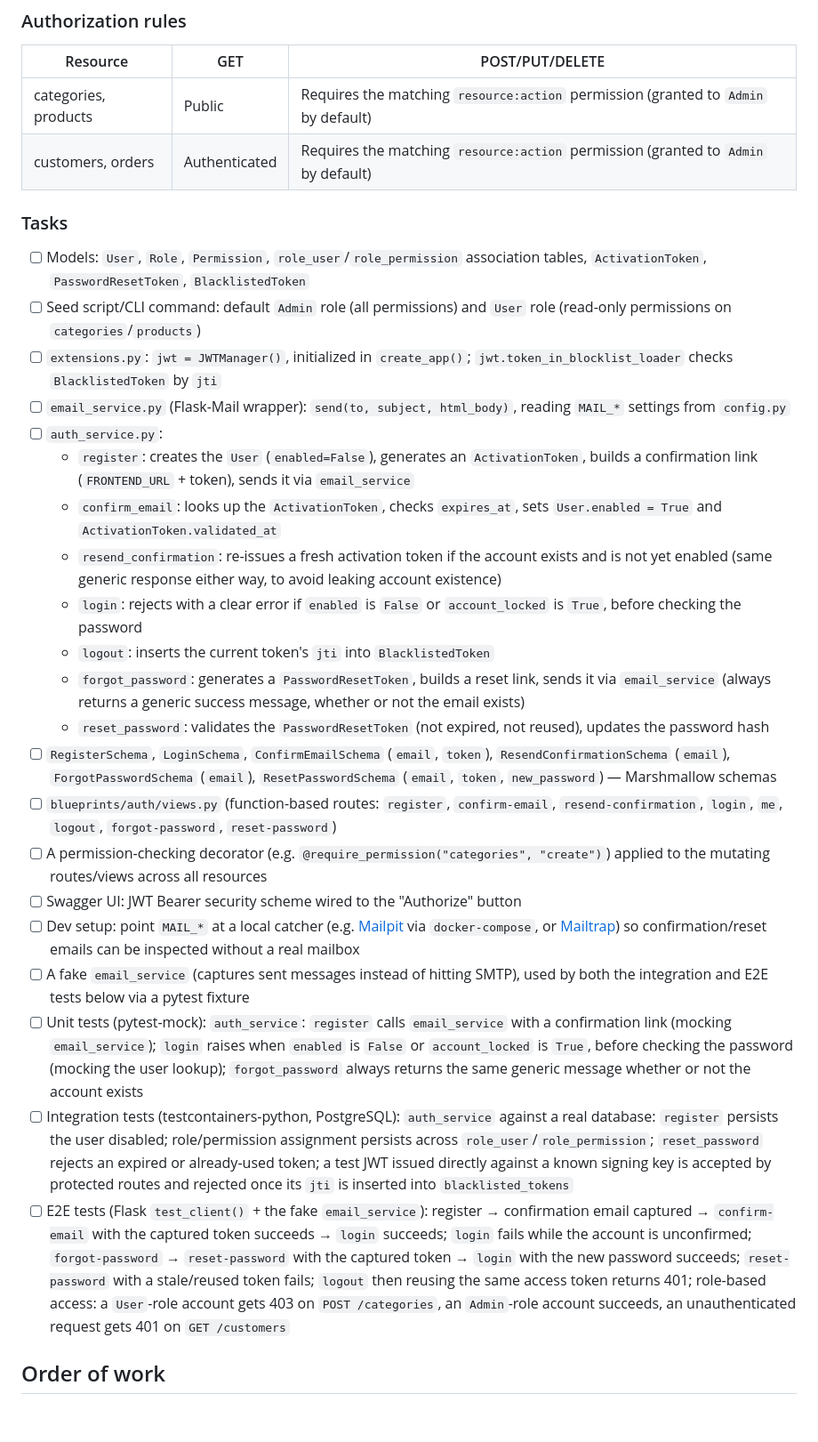
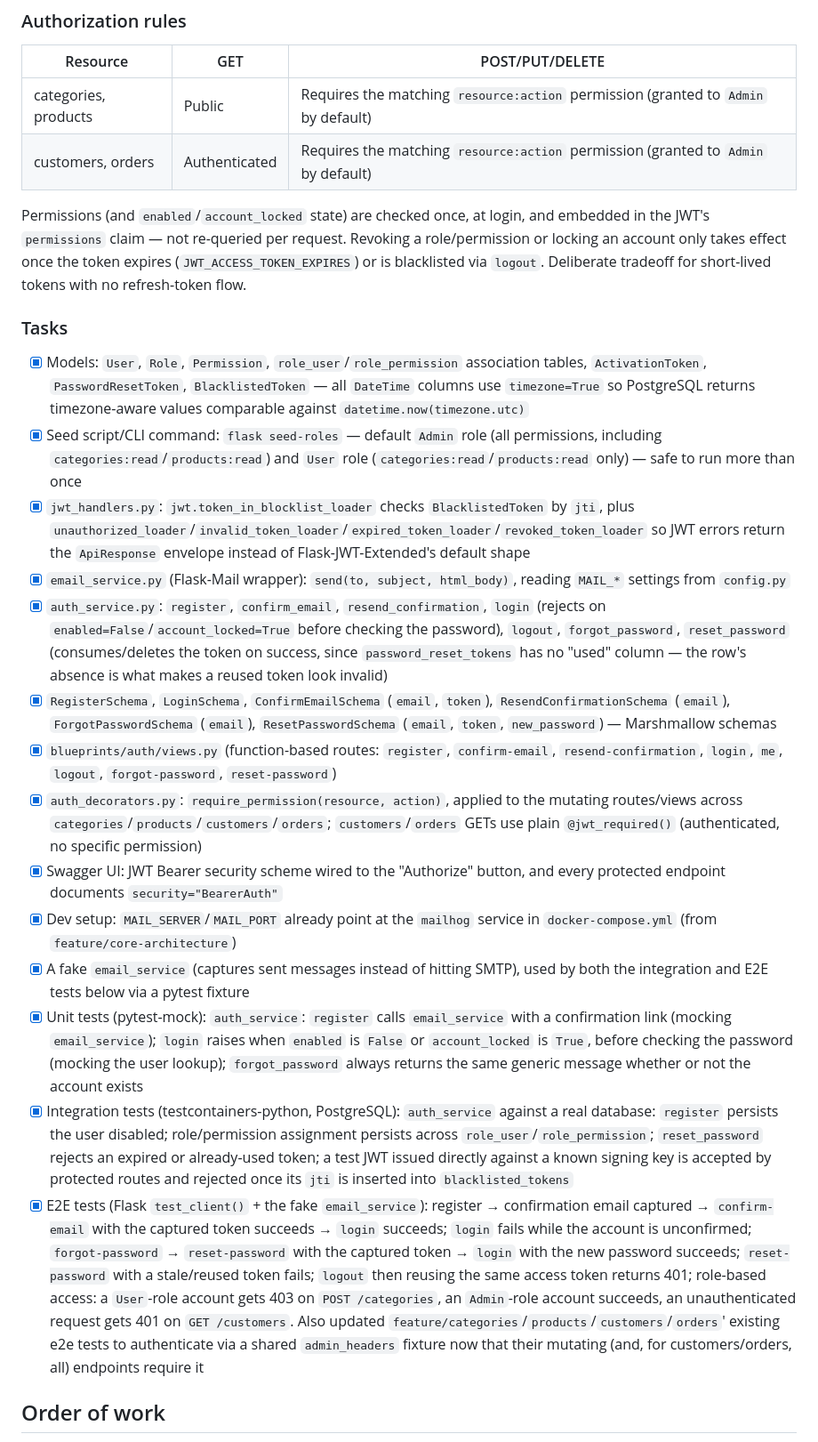
Before and after one commit to EdgarEldy/flask_tutorial, a Markdown page: README.md, the part around the change. Shown at 89% size. Drawn GitHub-style; blank space fills up the shorter version.

Commit message:
docs: check off feature/auth checklist and document permission-claim staleness tradeoff

```diff
--- a/README.md
+++ b/README.md
@@ -452,29 +452,24 @@ There is deliberately no refresh-token flow in this schema: access tokens are sh
 | categories, products | Public | Requires the matching `resource:action` permission (granted to `Admin` by default) |
 | customers, orders | Authenticated | Requires the matching `resource:action` permission (granted to `Admin` by default) |
 
+Permissions (and `enabled`/`account_locked` state) are checked once, at login, and embedded in the JWT's `permissions` claim — not re-queried per request. Revoking a role/permission or locking an account only takes effect once the token expires (`JWT_ACCESS_TOKEN_EXPIRES`) or is blacklisted via `logout`. Deliberate tradeoff for short-lived tokens with no refresh-token flow.
+
 ### Tasks
 
-- [ ] Models: `User`, `Role`, `Permission`, `role_user`/`role_permission` association tables, `ActivationToken`, `PasswordResetToken`, `BlacklistedToken`
-- [ ] Seed script/CLI command: default `Admin` role (all permissions) and `User` role (read-only permissions on `categories`/`products`)
-- [ ] `extensions.py`: `jwt = JWTManager()`, initialized in `create_app()`; `jwt.token_in_blocklist_loader` checks `BlacklistedToken` by `jti`
-- [ ] `email_service.py` (Flask-Mail wrapper): `send(to, subject, html_body)`, reading `MAIL_*` settings from `config.py`
-- [ ] `auth_service.py`:
-  - `register`: creates the `User` (`enabled=False`), generates an `ActivationToken`, builds a confirmation link (`FRONTEND_URL` + token), sends it via `email_service`
-  - `confirm_email`: looks up the `ActivationToken`, checks `expires_at`, sets `User.enabled = True` and `ActivationToken.validated_at`
-  - `resend_confirmation`: re-issues a fresh activation token if the account exists and is not yet enabled (same generic response either way, to avoid leaking account existence)
-  - `login`: rejects with a clear error if `enabled` is `False` or `account_locked` is `True`, before checking the password
-  - `logout`: inserts the current token's `jti` into `BlacklistedToken`
-  - `forgot_password`: generates a `PasswordResetToken`, builds a reset link, sends it via `email_service` (always returns a generic success message, whether or not the email exists)
-  - `reset_password`: validates the `PasswordResetToken` (not expired, not reused), updates the password hash
-- [ ] `RegisterSchema`, `LoginSchema`, `ConfirmEmailSchema` (`email`, `token`), `ResendConfirmationSchema` (`email`), `ForgotPasswordSchema` (`email`), `ResetPasswordSchema` (`email`, `token`, `new_password`) — Marshmallow schemas
-- [ ] `blueprints/auth/views.py` (function-based routes: `register`, `confirm-email`, `resend-confirmation`, `login`, `me`, `logout`, `forgot-password`, `reset-password`)
-- [ ] A permission-checking decorator (e.g. `@require_permission("categories", "create")`) applied to the mutating routes/views across all resources
-- [ ] Swagger UI: JWT Bearer security scheme wired to the "Authorize" button
-- [ ] Dev setup: point `MAIL_*` at a local catcher (e.g. [Mailpit](https://github.com/axllent/mailpit) via `docker-compose`, or [Mailtrap](https://mailtrap.io)) so confirmation/reset emails can be inspected without a real mailbox
-- [ ] A fake `email_service` (captures sent messages instead of hitting SMTP), used by both the integration and E2E tests below via a pytest fixture
-- [ ] Unit tests (pytest-mock): `auth_service`: `register` calls `email_service` with a confirmation link (mocking `email_service`); `login` raises when `enabled` is `False` or `account_locked` is `True`, before checking the password (mocking the user lookup); `forgot_password` always returns the same generic message whether or not the account exists
-- [ ] Integration tests (testcontainers-python, PostgreSQL): `auth_service` against a real database: `register` persists the user disabled; role/permission assignment persists across `role_user`/`role_permission`; `reset_password` rejects an expired or already-used token; a test JWT issued directly against a known signing key is accepted by protected routes and rejected once its `jti` is inserted into `blacklisted_tokens`
-- [ ] E2E tests (Flask `test_client()` + the fake `email_service`): register → confirmation email captured → `confirm-email` with the captured token succeeds → `login` succeeds; `login` fails while the account is unconfirmed; `forgot-password` → `reset-password` with the captured token → `login` with the new password succeeds; `reset-password` with a stale/reused token fails; `logout` then reusing the same access token returns 401; role-based access: a `User`-role account gets 403 on `POST /categories`, an `Admin`-role account succeeds, an unauthenticated request gets 401 on `GET /customers`
+- [x] Models: `User`, `Role`, `Permission`, `role_user`/`role_permission` association tables, `ActivationToken`, `PasswordResetToken`, `BlacklistedToken` — all `DateTime` columns use `timezone=True` so PostgreSQL returns timezone-aware values comparable against `datetime.now(timezone.utc)`
+- [x] Seed script/CLI command: `flask seed-roles` — default `Admin` role (all permissions, including `categories:read`/`products:read`) and `User` role (`categories:read`/`products:read` only) — safe to run more than once
+- [x] `jwt_handlers.py`: `jwt.token_in_blocklist_loader` checks `BlacklistedToken` by `jti`, plus `unauthorized_loader`/`invalid_token_loader`/`expired_token_loader`/`revoked_token_loader` so JWT errors return the `ApiResponse` envelope instead of Flask-JWT-Extended's default shape
+- [x] `email_service.py` (Flask-Mail wrapper): `send(to, subject, html_body)`, reading `MAIL_*` settings from `config.py`
+- [x] `auth_service.py`: `register`, `confirm_email`, `resend_confirmation`, `login` (rejects on `enabled=False`/`account_locked=True` before checking the password), `logout`, `forgot_password`, `reset_password` (consumes/deletes the token on success, since `password_reset_tokens` has no "used" column — the row's absence is what makes a reused token look invalid)
+- [x] `RegisterSchema`, `LoginSchema`, `ConfirmEmailSchema` (`email`, `token`), `ResendConfirmationSchema` (`email`), `ForgotPasswordSchema` (`email`), `ResetPasswordSchema` (`email`, `token`, `new_password`) — Marshmallow schemas
+- [x] `blueprints/auth/views.py` (function-based routes: `register`, `confirm-email`, `resend-confirmation`, `login`, `me`, `logout`, `forgot-password`, `reset-password`)
+- [x] `auth_decorators.py`: `require_permission(resource, action)`, applied to the mutating routes/views across `categories`/`products`/`customers`/`orders`; `customers`/`orders` GETs use plain `@jwt_required()` (authenticated, no specific permission)
+- [x] Swagger UI: JWT Bearer security scheme wired to the "Authorize" button, and every protected endpoint documents `security="BearerAuth"`
+- [x] Dev setup: `MAIL_SERVER`/`MAIL_PORT` already point at the `mailhog` service in `docker-compose.yml` (from `feature/core-architecture`)
+- [x] A fake `email_service` (captures sent messages instead of hitting SMTP), used by both the integration and E2E tests below via a pytest fixture
+- [x] Unit tests (pytest-mock): `auth_service`: `register` calls `email_service` with a confirmation link (mocking `email_service`); `login` raises when `enabled` is `False` or `account_locked` is `True`, before checking the password (mocking the user lookup); `forgot_password` always returns the same generic message whether or not the account exists
+- [x] Integration tests (testcontainers-python, PostgreSQL): `auth_service` against a real database: `register` persists the user disabled; role/permission assignment persists across `role_user`/`role_permission`; `reset_password` rejects an expired or already-used token; a test JWT issued directly against a known signing key is accepted by protected routes and rejected once its `jti` is inserted into `blacklisted_tokens`
+- [x] E2E tests (Flask `test_client()` + the fake `email_service`): register → confirmation email captured → `confirm-email` with the captured token succeeds → `login` succeeds; `login` fails while the account is unconfirmed; `forgot-password` → `reset-password` with the captured token → `login` with the new password succeeds; `reset-password` with a stale/reused token fails; `logout` then reusing the same access token returns 401; role-based access: a `User`-role account gets 403 on `POST /categories`, an `Admin`-role account succeeds, an unauthenticated request gets 401 on `GET /customers`. Also updated `feature/categories`/`products`/`customers`/`orders`' existing e2e tests to authenticate via a shared `admin_headers` fixture now that their mutating (and, for customers/orders, all) endpoints require it
 
 ## Order of work
 
```
